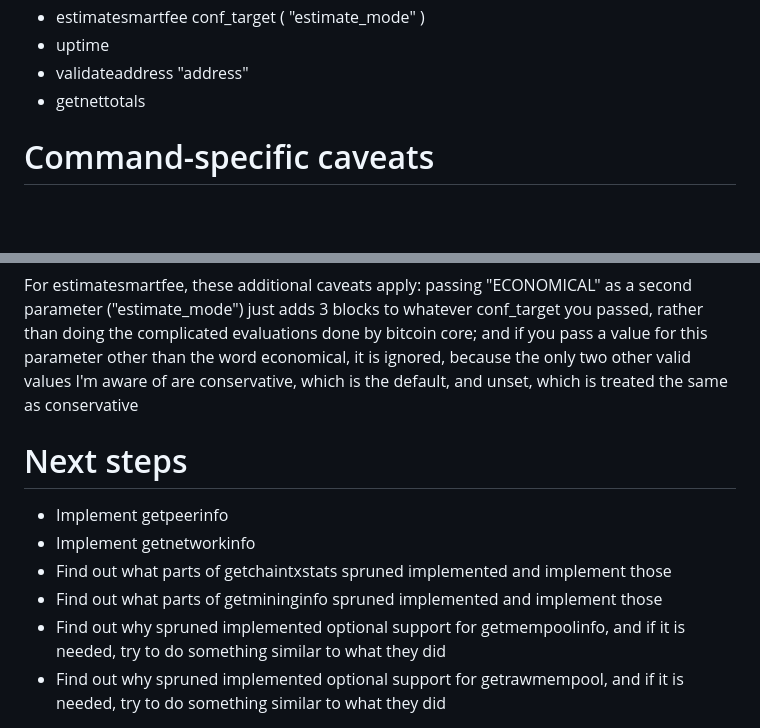
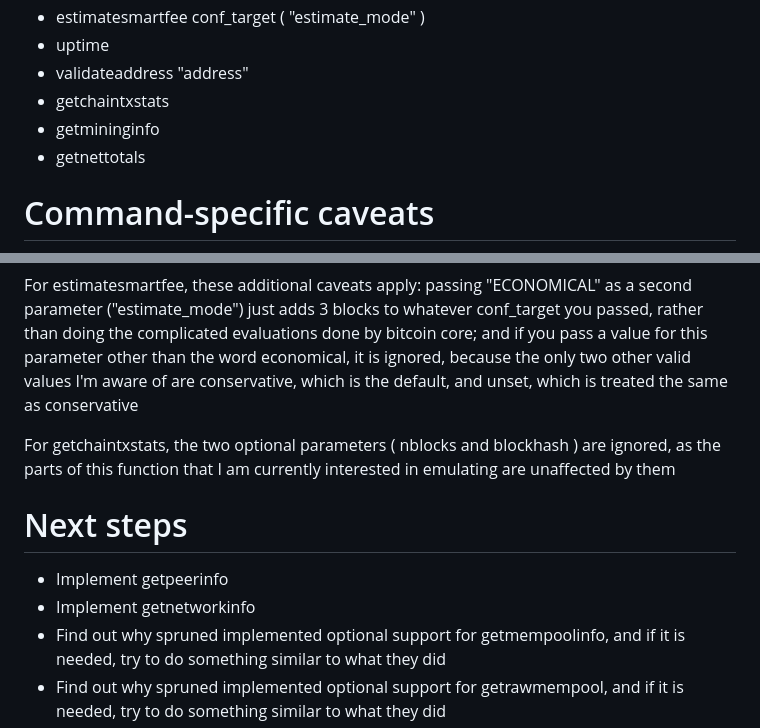
Before and after one commit to supertestnet/node_faker, a Markdown page: README.md, 2 parts joined by grey strips. Rendered like a GitHub page; blank space fills up the shorter version.

```diff
--- a/README.md
+++ b/README.md
@@ -32,6 +32,8 @@ Also, the app only supports some bitcoin-cli commands for now; namely, these one
 - estimatesmartfee conf_target ( "estimate_mode" )
 - uptime
 - validateaddress "address"
+- getchaintxstats
+- getmininginfo
 - getnettotals
 
 # Command-specific caveats
@@ -58,10 +60,10 @@ For sendrawtransaction, these additional caveats apply: if the ( allowhighfees )
 
 For estimatesmartfee, these additional caveats apply: passing "ECONOMICAL" as a second parameter ("estimate_mode") just adds 3 blocks to whatever conf_target you passed, rather than doing the complicated evaluations done by bitcoin core; and if you pass a value for this parameter other than the word economical, it is ignored, because the only two other valid values I'm aware of are conservative, which is the default, and unset, which is treated the same as conservative
 
+For getchaintxstats, the two optional parameters ( nblocks and blockhash ) are ignored, as the parts of this function that I am currently interested in emulating are unaffected by them
+
 # Next steps
 - Implement getpeerinfo
 - Implement getnetworkinfo
-- Find out what parts of getchaintxstats spruned implemented and implement those
-- Find out what parts of getmininginfo spruned implemented and implement those
 - Find out why spruned implemented optional support for getmempoolinfo, and if it is needed, try to do something similar to what they did
 - Find out why spruned implemented optional support for getrawmempool, and if it is needed, try to do something similar to what they did
```
